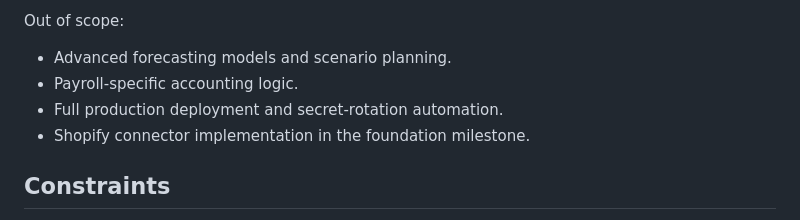
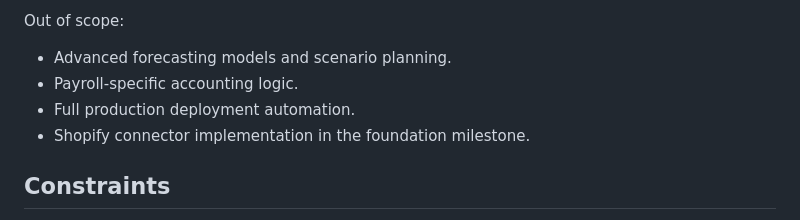
Before and after one commit to blue-sos/sos-budgeting, a Markdown page: docs/design-docs/001-sos-budgeting-architecture.md, the part around the change. Drawn GitHub-style.

Commit message:
docs: remove secret rotation guidance

```diff
--- a/docs/design-docs/001-sos-budgeting-architecture.md
+++ b/docs/design-docs/001-sos-budgeting-architecture.md
@@ -21,7 +21,7 @@ Out of scope:
 
 - Advanced forecasting models and scenario planning.
 - Payroll-specific accounting logic.
-- Full production deployment and secret-rotation automation.
+- Full production deployment automation.
 - Shopify connector implementation in the foundation milestone.
 
 ## Constraints
```
